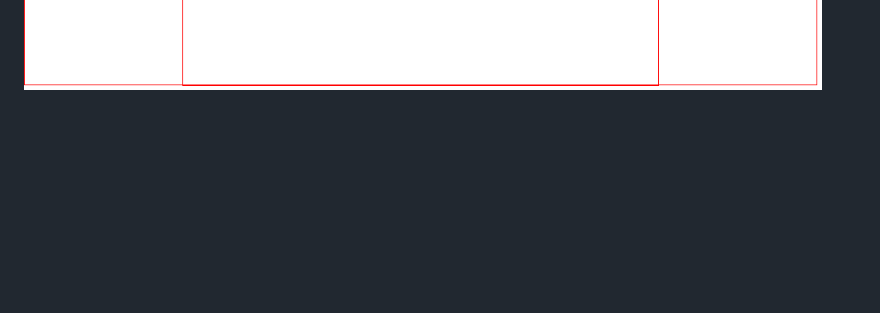
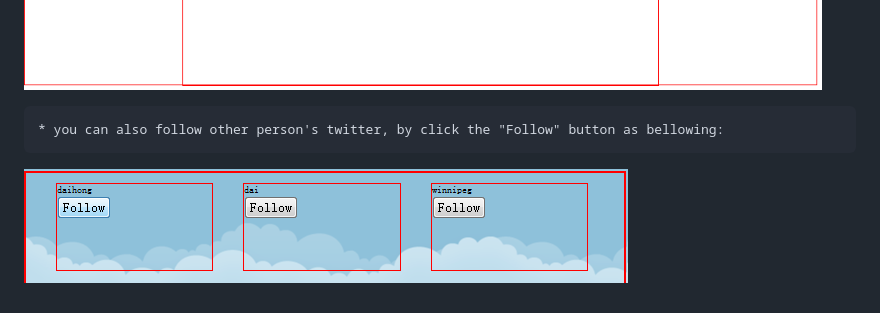
Before and after one commit to daihong391/MIcroTweet, a Markdown page: README.md, the part around the change. GitHub-like rendering; pictures changed too: images/addFollowing.png (added); blank space fills up the shorter version.

Commit message:
add addFollowing image

```diff
--- a/README.md
+++ b/README.md
@@ -168,3 +168,7 @@ This page is very similar to the page "Tweets by User", and shows as following:
 		* If enter a username who is not exist, this webpage will display:
 
 ![Twitter not Exist](https://github.com/daihong391/MIcroTweet/raw/master/images/noTwitter.png)
+
+	* you can also follow other person's twitter, by click the "Follow" button as bellowing:
+
+![Add Following](https://github.com/daihong391/MIcroTweet/raw/master/images/addFollowing.png)
```
